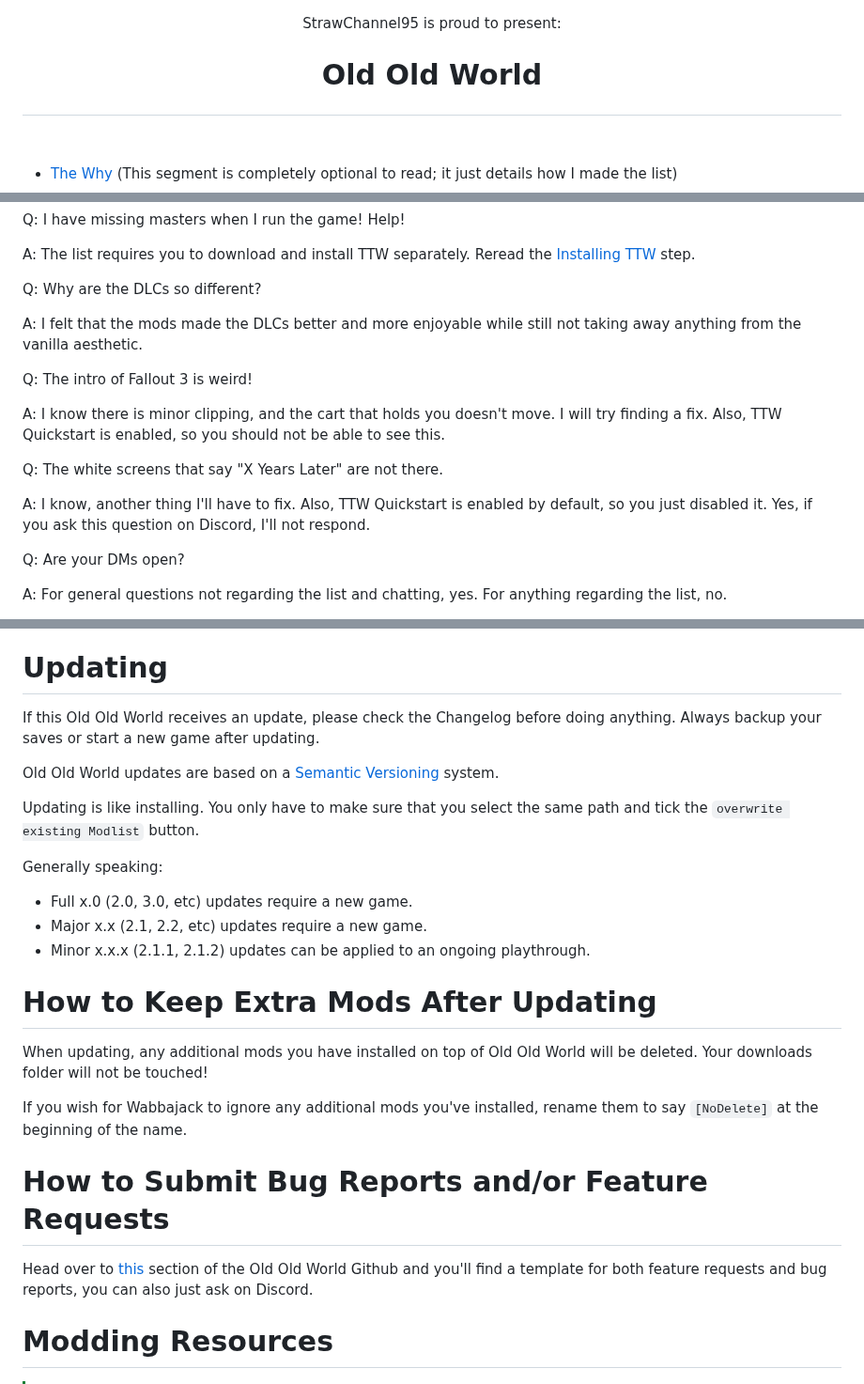
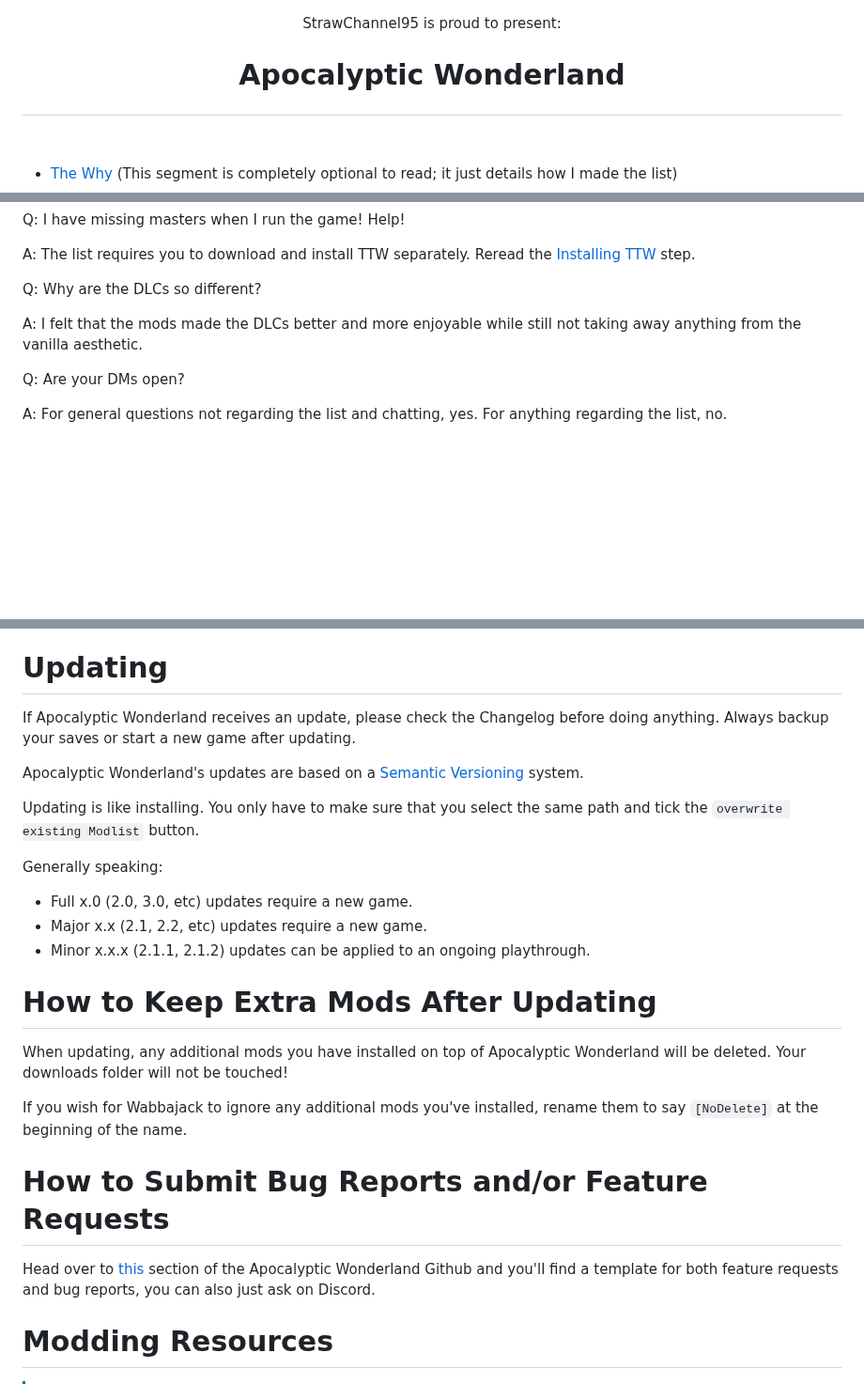
Before and after one commit to StrawChannel95/apocalyptic-wonderland.github.io, a Markdown page: README.md, 3 parts joined by grey strips. Shown at 94% size. GitHub-like rendering; blank space fills up the shorter version.

```diff
--- a/README.md
+++ b/README.md
@@ -1,6 +1,6 @@
 <p align=center>StrawChannel95 is proud to present:</p>
 
-# <p align=center>**Old Old World**</p>
+# <p align=center>**Apocalyptic Wonderland**</p>
 
 -   [The Why](#the-why) (This segment is completely optional to read; it just details how I made the list)
 -   [What is Wabbajack](#what-is-wabbajack)
@@ -311,15 +310,6 @@ A: The list requires you to download and install TTW separately. Reread the [Ins
 Q: Why are the DLCs so different?
 
 A: I felt that the mods made the DLCs better and more enjoyable while still not taking away anything from the vanilla aesthetic.
-
-Q: The intro of Fallout 3 is weird!
-
-A: I know there is minor clipping, and the cart that holds you doesn't move. I will try finding a fix. Also, TTW Quickstart is enabled, so you should not be able
-to see this.
-
-Q: The white screens that say "X Years Later" are not there.
-
-A: I know, another thing I'll have to fix. Also, TTW Quickstart is enabled by default, so you just disabled it. Yes, if you ask this question on Discord, I'll not respond.
 
 Q: Are your DMs open?
 
@@ -416,9 +406,9 @@ Here is the [link](https://discord.gg/ez3dsBub8Q) (there is also one in [The Why
 
 # Updating
 
-If this Old Old World receives an update, please check the Changelog before doing anything. Always backup your saves or start a new game after updating.
+If Apocalyptic Wonderland receives an update, please check the Changelog before doing anything. Always backup your saves or start a new game after updating.
 
-Old Old World updates are based on a [Semantic Versioning](https://en.wikipedia.org/wiki/Software_versioning) system.
+Apocalyptic Wonderland's updates are based on a [Semantic Versioning](https://en.wikipedia.org/wiki/Software_versioning) system.
 
 Updating is like installing. You only have to make sure that you select the same path and tick the `overwrite existing Modlist` button.
 
@@ -429,13 +419,13 @@ Generally speaking:
 
 # How to Keep Extra Mods After Updating
 
-When updating, any additional mods you have installed on top of Old Old World will be deleted. Your downloads folder will not be touched!
+When updating, any additional mods you have installed on top of Apocalyptic Wonderland will be deleted. Your downloads folder will not be touched!
 
 If you wish for Wabbajack to ignore any additional mods you've installed, rename them to say `[NoDelete]` at the beginning of the name.
 
 # How to Submit Bug Reports and/or Feature Requests
 
-Head over to [this](https://github.com/StrawChannel95/Old-Old-World/tree/main/.github/ISSUE_TEMPLATE) section of the Old Old World Github and you'll find a template for both feature requests and bug reports, you can also just ask on Discord.
+Head over to [this](https://github.com/StrawChannel95/Old-Old-World/tree/main/.github/ISSUE_TEMPLATE) section of the Apocalyptic Wonderland Github and you'll find a template for both feature requests and bug reports, you can also just ask on Discord.
 
 # Modding Resources
 
```
Also changed, not shown: other parts of README.md (+3 -4 lines).
